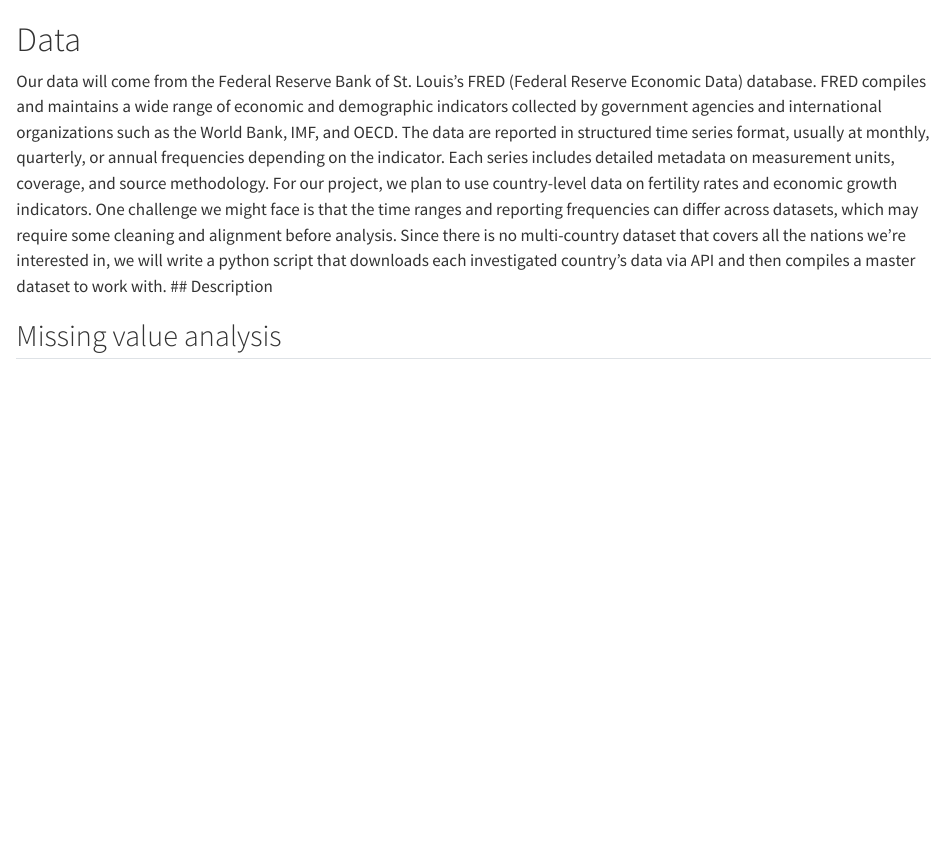
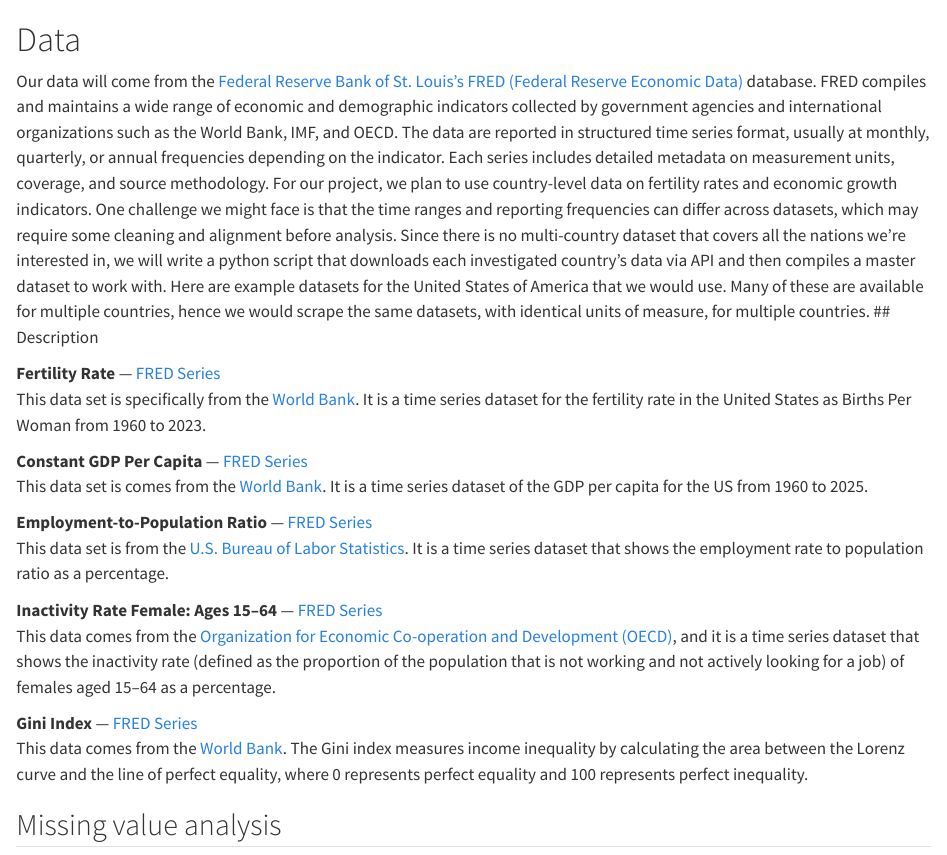
Before and after one commit to jan-barg/EDAV-Final-Jan-Matt, a Quarto document (data.qmd): the page in a window 1100 px wide, from its top. Rendered offline with R 4.5, knitr and Pandoc in place of Quarto, with nearby package versions.

Commit message:
Data collection plans & sample datasets

```diff
--- a/data.qmd
+++ b/data.qmd
@@ -1,5 +1,20 @@
 # Data
-Our data will come from the Federal Reserve Bank of St. Louis’s FRED (Federal Reserve Economic Data) database. FRED compiles and maintains a wide range of economic and demographic indicators collected by government agencies and international organizations such as the World Bank, IMF, and OECD. The data are reported in structured time series format, usually at monthly, quarterly, or annual frequencies depending on the indicator. Each series includes detailed metadata on measurement units, coverage, and source methodology. For our project, we plan to use country-level data on fertility rates and economic growth indicators. One challenge we might face is that the time ranges and reporting frequencies can differ across datasets, which may require some cleaning and alignment before analysis. Since there is no multi-country dataset that covers all the nations we’re interested in, we will write a python script that downloads each investigated country’s data via API and then compiles a master dataset to work with.
+Our data will come from the [Federal Reserve Bank of St. Louis’s FRED (Federal Reserve Economic Data)](https://www.stlouisfed.org) database. FRED compiles and maintains a wide range of economic and demographic indicators collected by government agencies and international organizations such as the World Bank, IMF, and OECD. The data are reported in structured time series format, usually at monthly, quarterly, or annual frequencies depending on the indicator. Each series includes detailed metadata on measurement units, coverage, and source methodology. For our project, we plan to use country-level data on fertility rates and economic growth indicators. One challenge we might face is that the time ranges and reporting frequencies can differ across datasets, which may require some cleaning and alignment before analysis. Since there is no multi-country dataset that covers all the nations we’re interested in, we will write a python script that downloads each investigated country’s data via API and then compiles a master dataset to work with. Here are example datasets for the United States of America that we would use. Many of these are available for multiple countries, hence we would scrape the same datasets, with identical units of measure, for multiple countries.
 ## Description
 
+**Fertility Rate** — [FRED Series](https://fred.stlouisfed.org/series/SPDYNTFRTINUSA)
+This data set is specifically from the [World Bank](https://www.worldbank.org/ext/en/home). It is a time series dataset for the fertility rate in the United States as Births Per Woman from 1960 to 2023.
+
+**Constant GDP Per Capita** — [FRED Series](https://fred.stlouisfed.org/series/NYGDPPCAPKDUSA)
+This data set is comes from the [World Bank](https://www.worldbank.org/ext/en/home). It is a time series dataset of the GDP per capita for the US from 1960 to 2025.
+
+**Employment-to-Population Ratio** — [FRED Series](https://fred.stlouisfed.org/series/EMRATIO)
+This data set is from the [U.S. Bureau of Labor Statistics](https://www.bls.gov). It is a time series dataset that shows the employment rate to population ratio as a percentage.
+
+**Inactivity Rate Female: Ages 15–64** — [FRED Series](https://fred.stlouisfed.org/series/LRIN64FEUSM156S)
+This data comes from the [Organization for Economic Co-operation and Development (OECD)](https://www.oecd.org/en.html), and it is a time series dataset that shows the inactivity rate (defined as the proportion of the population that is not working and not actively looking for a job) of females aged 15–64 as a percentage.
+
+**Gini Index** — [FRED Series](https://fred.stlouisfed.org/series/SIPOVGINIUSA)
+This data comes from the [World Bank](https://www.worldbank.org/ext/en/home). The Gini index measures income inequality by calculating the area between the Lorenz curve and the line of perfect equality, where 0 represents perfect equality and 100 represents perfect inequality.
+
 ## Missing value analysis
```
